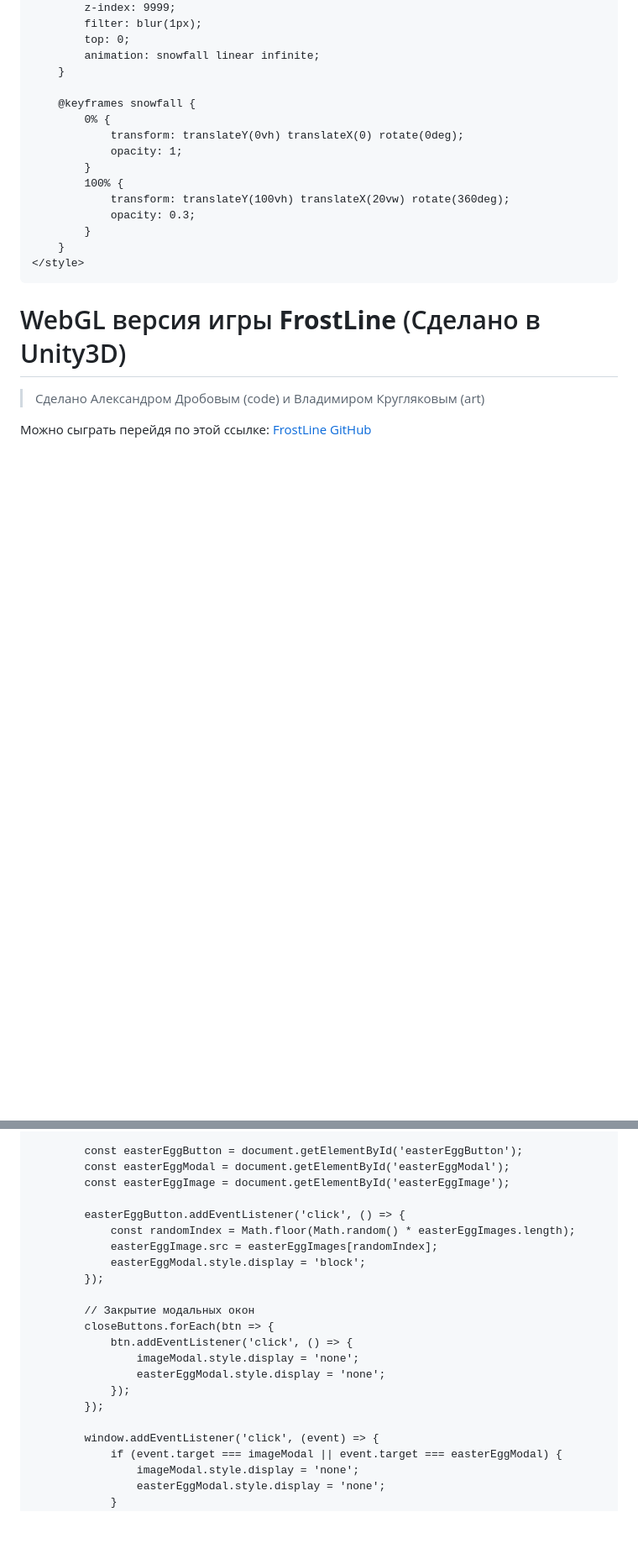
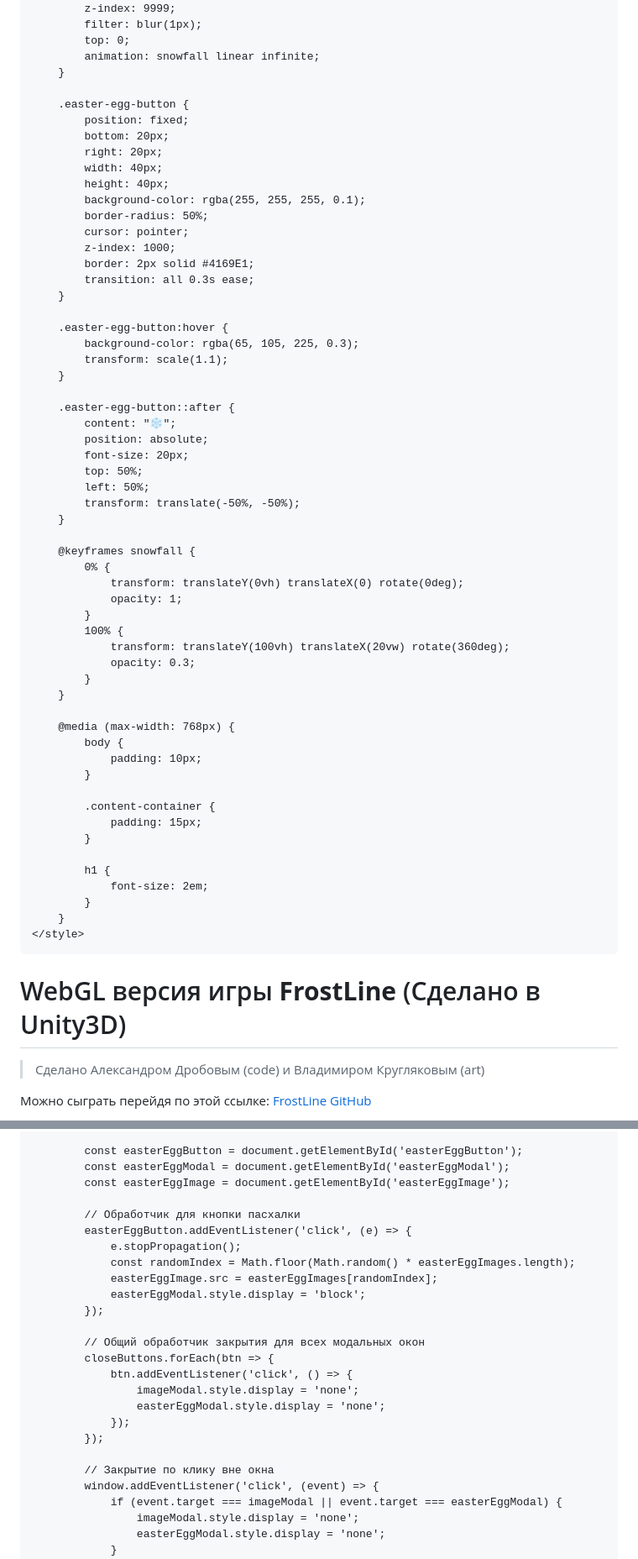
Before and after one commit to MramorLomai/FrostLine_WebGL, a Markdown page: README.md, 2 parts joined by grey strips. Shown at 84% size. Drawn GitHub-style; blank space fills up the shorter version.

```diff
--- a/README.md
+++ b/README.md
@@ -93,6 +93,34 @@
             animation: snowfall linear infinite;
         }
 
+        .easter-egg-button {
+            position: fixed;
+            bottom: 20px;
+            right: 20px;
+            width: 40px;
+            height: 40px;
+            background-color: rgba(255, 255, 255, 0.1);
+            border-radius: 50%;
+            cursor: pointer;
+            z-index: 1000;
+            border: 2px solid #4169E1;
+            transition: all 0.3s ease;
+        }
+
+        .easter-egg-button:hover {
+            background-color: rgba(65, 105, 225, 0.3);
+            transform: scale(1.1);
+        }
+
+        .easter-egg-button::after {
+            content: "❄️";
+            position: absolute;
+            font-size: 20px;
+            top: 50%;
+            left: 50%;
+            transform: translate(-50%, -50%);
+        }
+
         @keyframes snowfall {
             0% {
                 transform: translateY(0vh) translateX(0) rotate(0deg);
@@ -101,6 +129,20 @@
             100% {
                 transform: translateY(100vh) translateX(20vw) rotate(360deg);
                 opacity: 0.3;
+            }
+        }
+
+        @media (max-width: 768px) {
+            body {
+                padding: 10px;
+            }
+
+            .content-container {
+                padding: 15px;
+            }
+
+            h1 {
+                font-size: 2em;
             }
         }
     </style>
@@ -178,13 +220,15 @@
             const easterEggModal = document.getElementById('easterEggModal');
             const easterEggImage = document.getElementById('easterEggImage');
 
-            easterEggButton.addEventListener('click', () => {
+            // Обработчик для кнопки пасхалки
+            easterEggButton.addEventListener('click', (e) => {
+                e.stopPropagation();
                 const randomIndex = Math.floor(Math.random() * easterEggImages.length);
                 easterEggImage.src = easterEggImages[randomIndex];
                 easterEggModal.style.display = 'block';
             });
 
-            // Закрытие модальных окон
+            // Общий обработчик закрытия для всех модальных окон
             closeButtons.forEach(btn => {
                 btn.addEventListener('click', () => {
                     imageModal.style.display = 'none';
@@ -192,6 +236,7 @@
                 });
             });
 
+            // Закрытие по клику вне окна
             window.addEventListener('click', (event) => {
                 if (event.target === imageModal || event.target === easterEggModal) {
                     imageModal.style.display = 'none';
```
